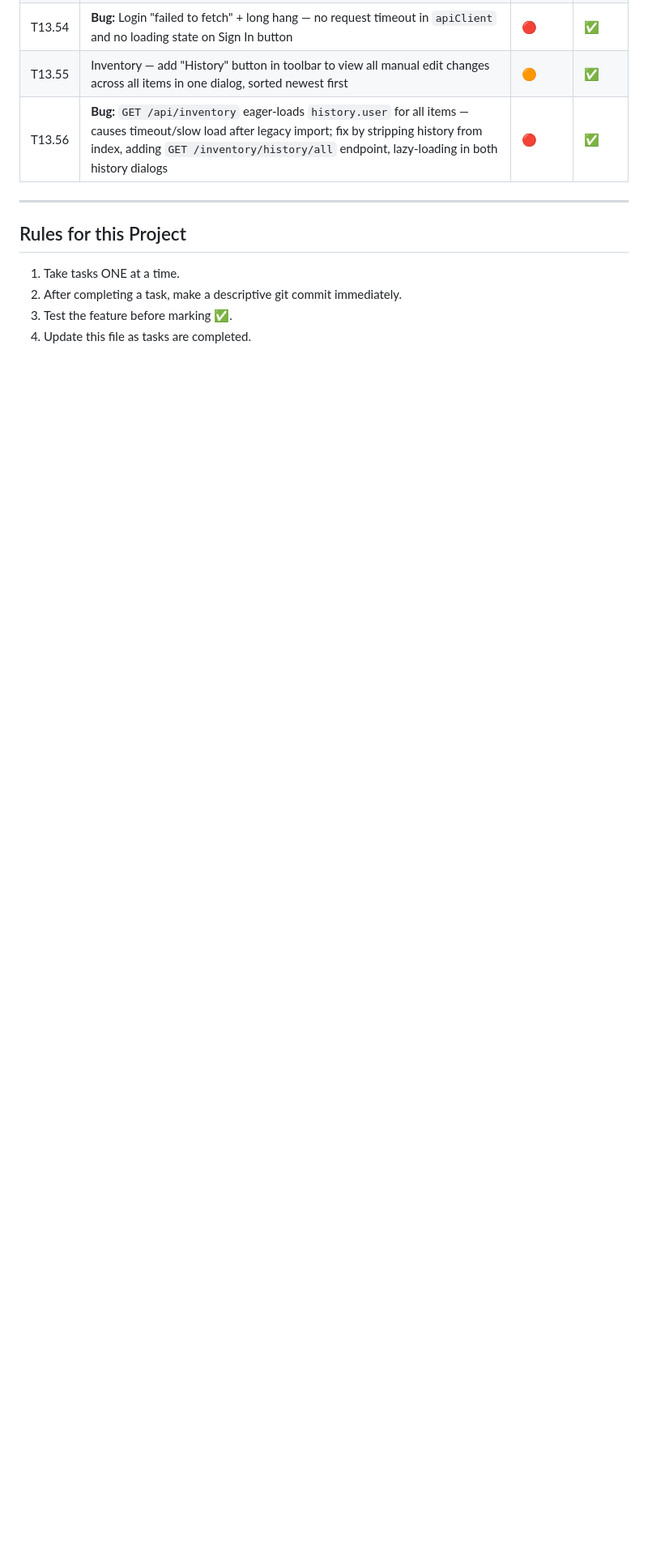
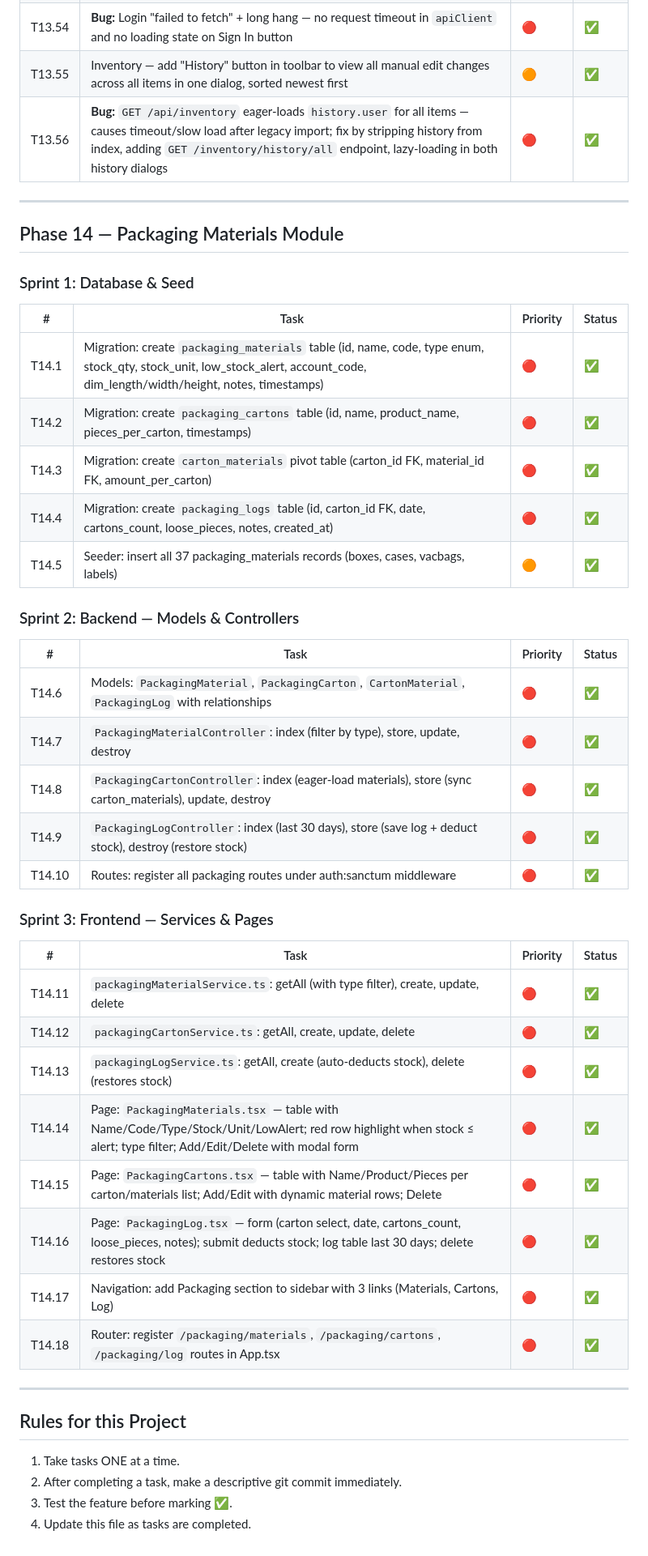
Before and after one commit to didibegdouriayoub/mamaliza_laravel_react, a Markdown page: .claude/TASKS.md, the part around the change. Shown at 81% size. GitHub-like rendering; blank space fills up the shorter version.

Commit message:
chore: mark Phase 14 tasks as complete in TASKS.md
Co-Authored-By: Claude Sonnet 4.6 <noreply@anthropic.com>

```diff
--- a/.claude/TASKS.md
+++ b/.claude/TASKS.md
@@ -176,6 +176,43 @@
 
 ---
 
+## Phase 14 — Packaging Materials Module
+
+### Sprint 1: Database & Seed
+
+| # | Task | Priority | Status |
+|---|---|---|---|
+| T14.1 | Migration: create `packaging_materials` table (id, name, code, type enum, stock_qty, stock_unit, low_stock_alert, account_code, dim_length/width/height, notes, timestamps) | 🔴 | ✅ |
+| T14.2 | Migration: create `packaging_cartons` table (id, name, product_name, pieces_per_carton, timestamps) | 🔴 | ✅ |
+| T14.3 | Migration: create `carton_materials` pivot table (carton_id FK, material_id FK, amount_per_carton) | 🔴 | ✅ |
+| T14.4 | Migration: create `packaging_logs` table (id, carton_id FK, date, cartons_count, loose_pieces, notes, created_at) | 🔴 | ✅ |
+| T14.5 | Seeder: insert all 37 packaging_materials records (boxes, cases, vacbags, labels) | 🟠 | ✅ |
+
+### Sprint 2: Backend — Models & Controllers
+
+| # | Task | Priority | Status |
+|---|---|---|---|
+| T14.6 | Models: `PackagingMaterial`, `PackagingCarton`, `CartonMaterial`, `PackagingLog` with relationships | 🔴 | ✅ |
+| T14.7 | `PackagingMaterialController`: index (filter by type), store, update, destroy | 🔴 | ✅ |
+| T14.8 | `PackagingCartonController`: index (eager-load materials), store (sync carton_materials), update, destroy | 🔴 | ✅ |
+| T14.9 | `PackagingLogController`: index (last 30 days), store (save log + deduct stock), destroy (restore stock) | 🔴 | ✅ |
+| T14.10 | Routes: register all packaging routes under auth:sanctum middleware | 🔴 | ✅ |
+
+### Sprint 3: Frontend — Services & Pages
+
+| # | Task | Priority | Status |
+|---|---|---|---|
+| T14.11 | `packagingMaterialService.ts`: getAll (with type filter), create, update, delete | 🔴 | ✅ |
+| T14.12 | `packagingCartonService.ts`: getAll, create, update, delete | 🔴 | ✅ |
+| T14.13 | `packagingLogService.ts`: getAll, create (auto-deducts stock), delete (restores stock) | 🔴 | ✅ |
+| T14.14 | Page: `PackagingMaterials.tsx` — table with Name/Code/Type/Stock/Unit/LowAlert; red row highlight when stock ≤ alert; type filter; Add/Edit/Delete with modal form | 🔴 | ✅ |
+| T14.15 | Page: `PackagingCartons.tsx` — table with Name/Product/Pieces per carton/materials list; Add/Edit with dynamic material rows; Delete | 🔴 | ✅ |
+| T14.16 | Page: `PackagingLog.tsx` — form (carton select, date, cartons_count, loose_pieces, notes); submit deducts stock; log table last 30 days; delete restores stock | 🔴 | ✅ |
+| T14.17 | Navigation: add Packaging section to sidebar with 3 links (Materials, Cartons, Log) | 🔴 | ✅ |
+| T14.18 | Router: register `/packaging/materials`, `/packaging/cartons`, `/packaging/log` routes in App.tsx | 🔴 | ✅ |
+
+---
+
 ## Rules for this Project
 1. Take tasks ONE at a time.
 2. After completing a task, make a descriptive git commit immediately.
```
